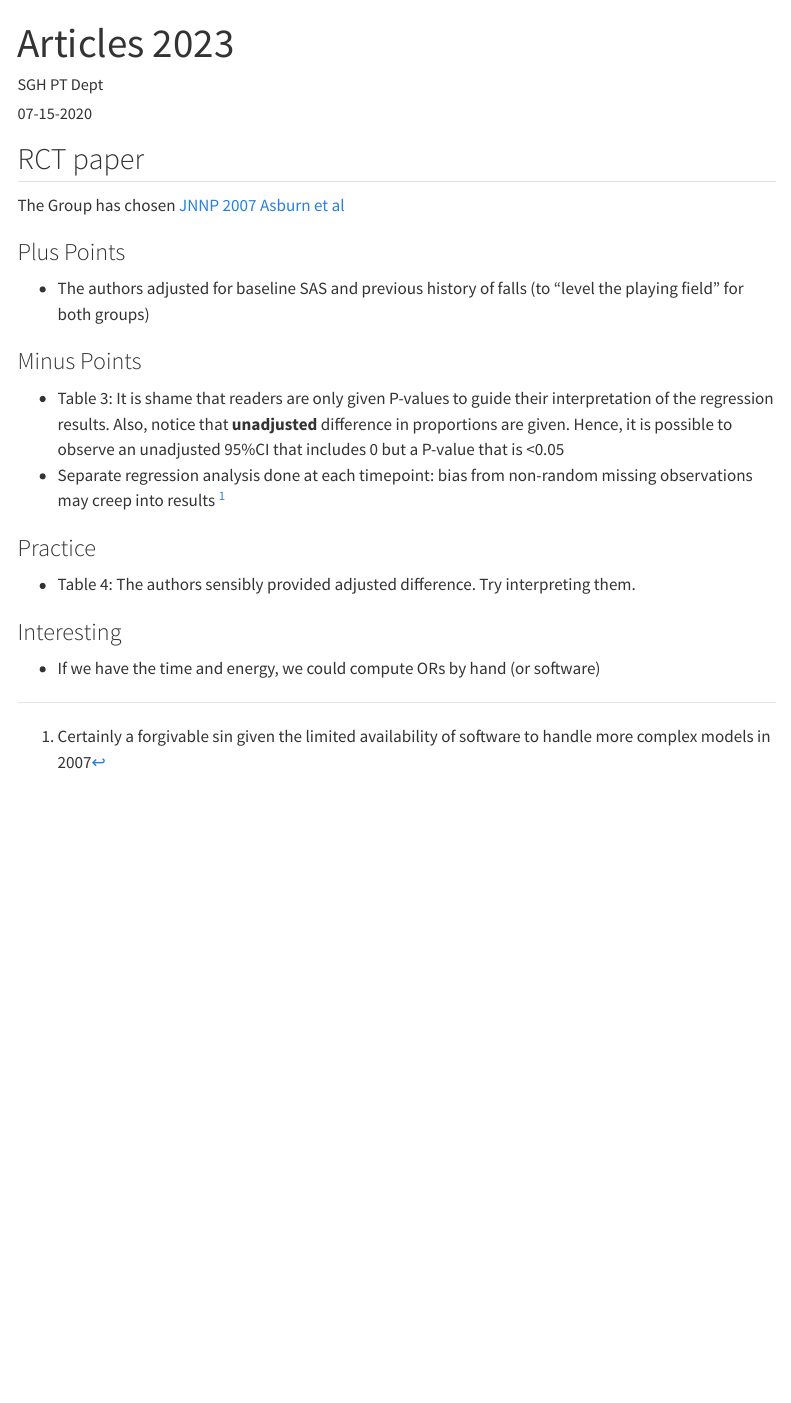
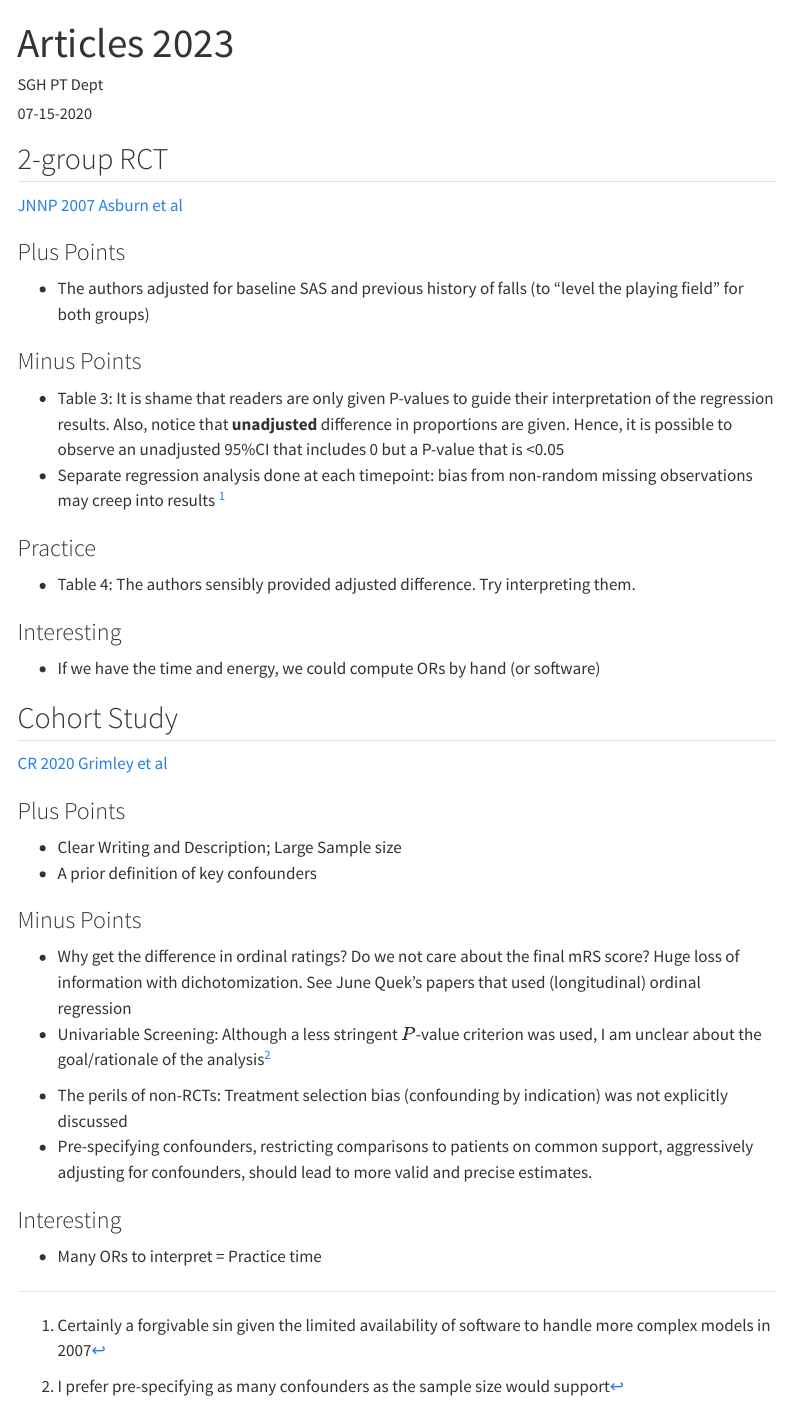
Before and after one commit to yhpua/huatrrr, a Quarto document (jclub/articles2023/articles_2023.qmd): the page in a window 1100 px wide, from its top. Rendered offline with R 4.5, knitr and Pandoc in place of Quarto, with nearby package versions; the code chunks are not run, so their results and figures are left out; menus at the side of the page are left out.

Commit message:
cohort study notes

````diff
--- a/jclub/articles2023/articles_2023.qmd
+++ b/jclub/articles2023/articles_2023.qmd
@@ -20,8 +20,8 @@ image: 'a2023.jpg'
 knitr::opts_chunk$set(echo = FALSE)
 ```
 
-## RCT paper
-The Group has chosen [JNNP 2007 Asburn et al](https://jnnp.bmj.com/content/78/7/678.long)
+## 2-group RCT
+[JNNP 2007 Asburn et al](https://jnnp.bmj.com/content/78/7/678.long)
 
 ### Plus Points
 - The authors adjusted for baseline SAS and previous history of falls  (to "level the playing field" for both groups)
@@ -38,3 +38,18 @@ The Group has chosen [JNNP 2007 Asburn et al](https://jnnp.bmj.com/content/78/7/
 - If we have the time and energy, we could compute ORs by hand (or software)
 
 [^1]: Certainly a forgivable sin given the limited availability of software to handle more complex models in 2007
+
+
+## Cohort Study
+[CR 2020 Grimley et al](https://pubmed.ncbi.nlm.nih.gov/32389061/)
+
+### Plus Points
+- Clear Writing and Description; Large Sample size
+- A prior definition of key confounders
+
+### Minus Points
+- Why get the difference in ordinal ratings? Do we not care about the final mRS score? Huge loss of information with dichotomization. See June Quek's papers that used (longitudinal) ordinal regression
+- Univariable Screening: Although a less stringent $P$-value criterion was used, I am unclear about the goal/rationale of the analysis[^2]
+
+
+```{mermaid}
@@ -40,0 +59 @@ The Group has chosen [JNNP 2007 Asburn et al](https://jnnp.bmj.com/content/78/7/
+flowchart LR
@@ -40,0 +68,9 @@ The Group has chosen [JNNP 2007 Asburn et al](https://jnnp.bmj.com/content/78/7/
+- The perils of non-RCTs: Treatment selection bias (confounding by indication) was not explicitly discussed
+- Pre-specifying confounders, restricting comparisons to patients on common support, aggressively adjusting for confounders, should lead to more valid and precise estimates.
+
+
+
+### Interesting
+- Many ORs to interpret = Practice time
+
+[^2]: I prefer pre-specifying as many confounders as the sample size would support
````
Also changed, not shown: docs/search.json, jclub/articles2023/articles_2023.qmd (11 more changed lines), 9 other files.
